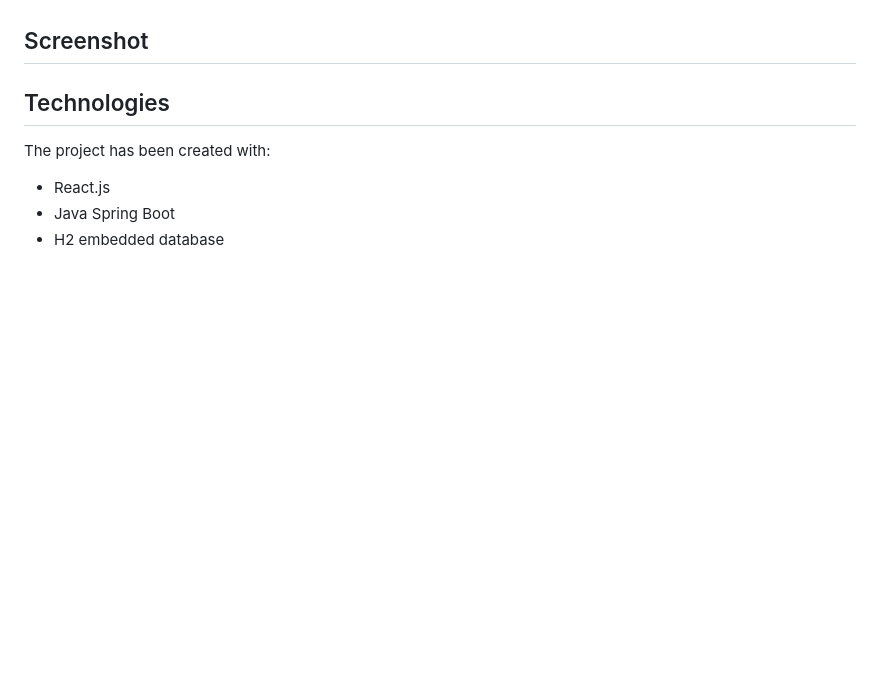
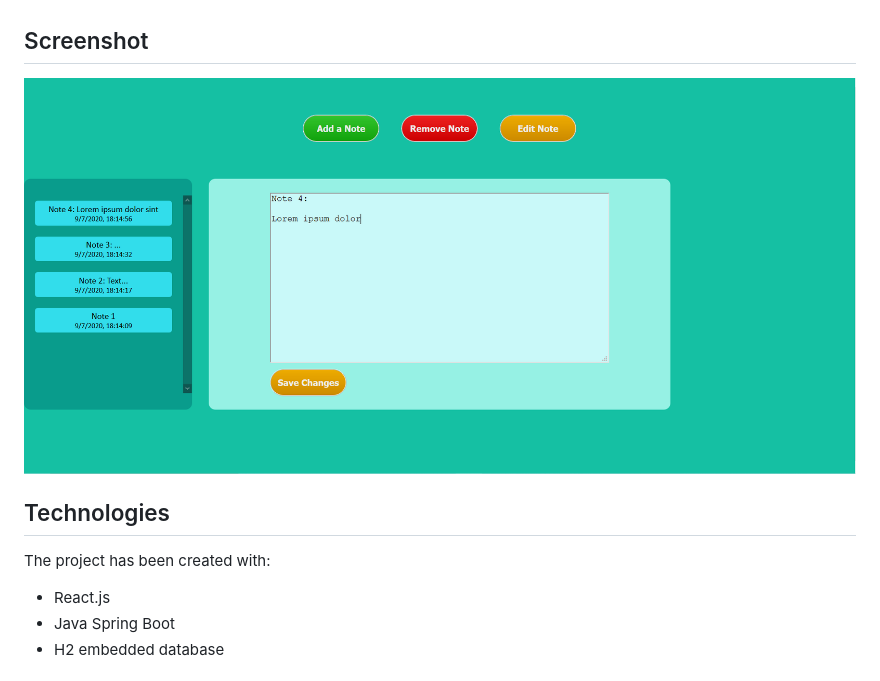
Before and after one commit to Olvander/notesapp, a Markdown page: README.md, the part around the change. Drawn GitHub-style; pictures changed too: notesapp.png (added); blank space fills up the shorter version.

Commit message:
Update README.md, add a screenshot.

```diff
--- a/README.md
+++ b/README.md
@@ -17,7 +17,7 @@ but may be removed using the Remove button.
 
 ## Screenshot
 
-
+![notesapp](notesapp.png)
 
 ## Technologies
 The project has been created with:
```
